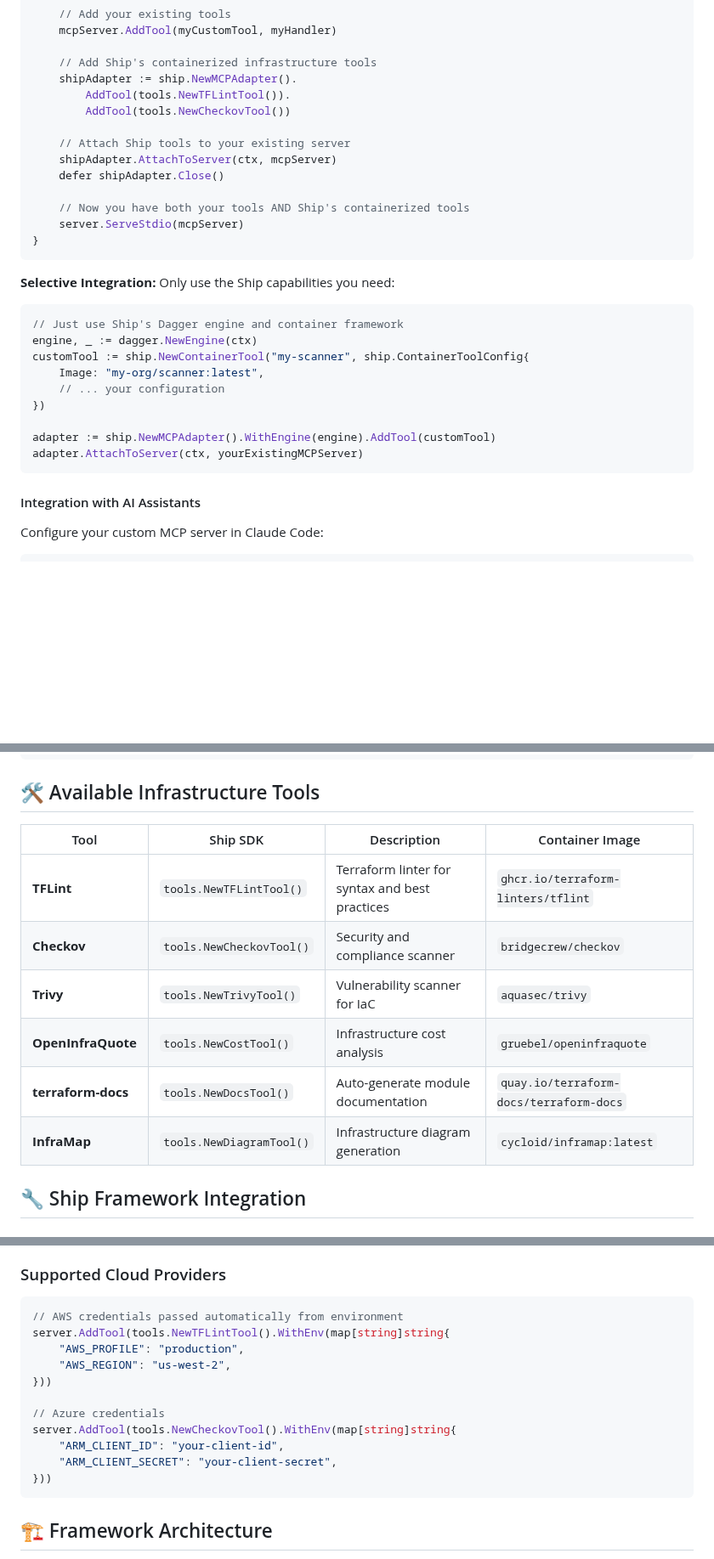
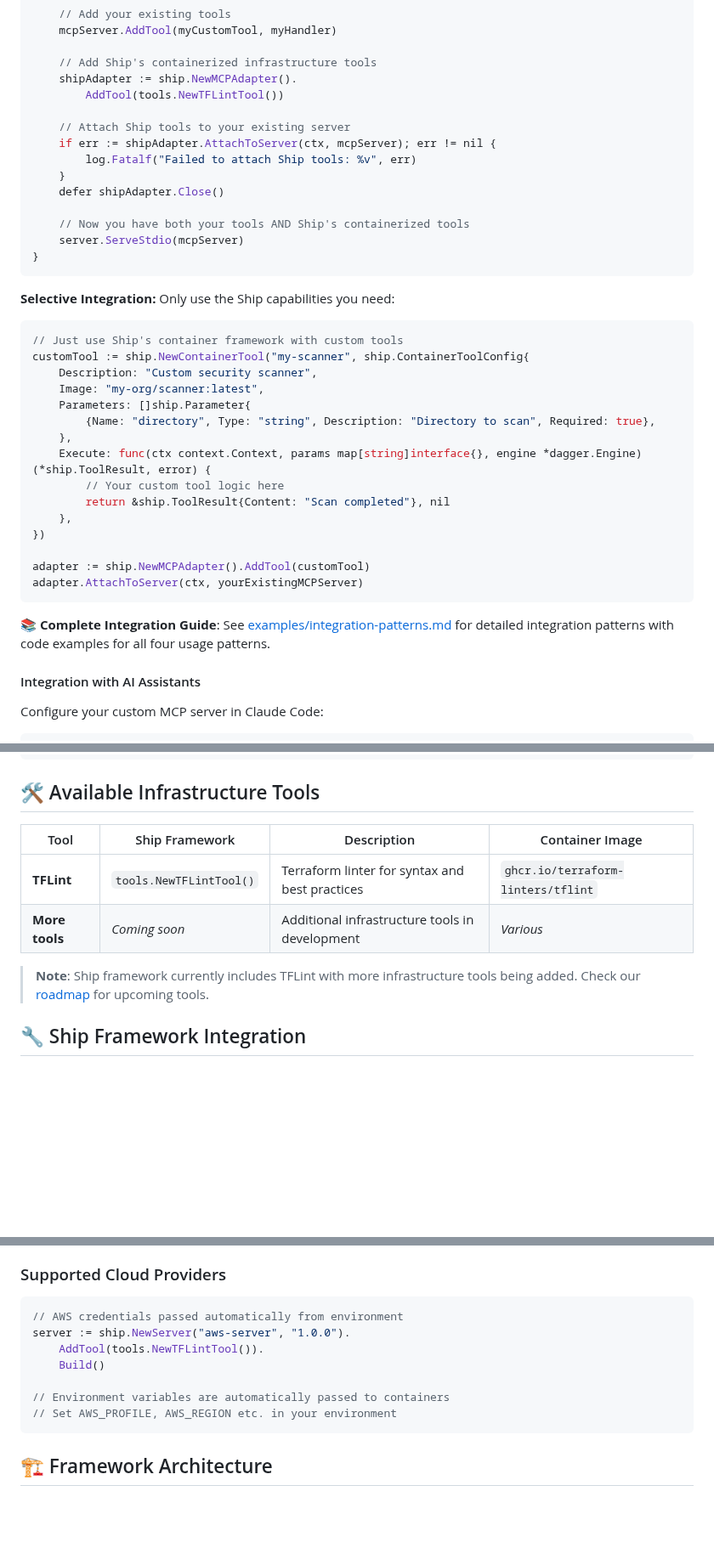
Before and after one commit to cloudshipai/ship, a Markdown page: README.md, 3 parts joined by grey strips. Shown at 85% size. Drawn GitHub-style; blank space fills up the shorter version.

````diff
--- a/README.md
+++ b/README.md
@@ -167,11 +170,12 @@ func main() {
 
     // Add Ship's containerized infrastructure tools
     shipAdapter := ship.NewMCPAdapter().
-        AddTool(tools.NewTFLintTool()).
-        AddTool(tools.NewCheckovTool())
+        AddTool(tools.NewTFLintTool())
 
     // Attach Ship tools to your existing server
-    shipAdapter.AttachToServer(ctx, mcpServer)
+    if err := shipAdapter.AttachToServer(ctx, mcpServer); err != nil {
+        log.Fatalf("Failed to attach Ship tools: %v", err)
+    }
     defer shipAdapter.Close()
 
     // Now you have both your tools AND Ship's containerized tools
@@ -183,16 +187,24 @@ func main() {
 Only use the Ship capabilities you need:
 
 ```go
-// Just use Ship's Dagger engine and container framework
-engine, _ := dagger.NewEngine(ctx)
+// Just use Ship's container framework with custom tools
 customTool := ship.NewContainerTool("my-scanner", ship.ContainerToolConfig{
+    Description: "Custom security scanner",
     Image: "my-org/scanner:latest",
-    // ... your configuration
+    Parameters: []ship.Parameter{
+        {Name: "directory", Type: "string", Description: "Directory to scan", Required: true},
+    },
+    Execute: func(ctx context.Context, params map[string]interface{}, engine *dagger.Engine) (*ship.ToolResult, error) {
+        // Your custom tool logic here
+        return &ship.ToolResult{Content: "Scan completed"}, nil
+    },
 })
 
-adapter := ship.NewMCPAdapter().WithEngine(engine).AddTool(customTool)
+adapter := ship.NewMCPAdapter().AddTool(customTool)
 adapter.AttachToServer(ctx, yourExistingMCPServer)
 ```
+
+📚 **Complete Integration Guide**: See [examples/integration-patterns.md](examples/integration-patterns.md) for detailed integration patterns with code examples for all four usage patterns.
 
 #### Integration with AI Assistants
 
@@ -252,14 +264,12 @@ ship tf diagram . --hcl -o infrastructure.png  # Generate diagrams
 
 ## 🛠️ Available Infrastructure Tools
 
-| Tool | Ship SDK | Description | Container Image |
-|------|----------|-------------|-----------------|
+| Tool | Ship Framework | Description | Container Image |
+|------|----------------|-------------|-----------------|
 | **TFLint** | `tools.NewTFLintTool()` | Terraform linter for syntax and best practices | `ghcr.io/terraform-linters/tflint` |
-| **Checkov** | `tools.NewCheckovTool()` | Security and compliance scanner | `bridgecrew/checkov` |
-| **Trivy** | `tools.NewTrivyTool()` | Vulnerability scanner for IaC | `aquasec/trivy` |
-| **OpenInfraQuote** | `tools.NewCostTool()` | Infrastructure cost analysis | `gruebel/openinfraquote` |
-| **terraform-docs** | `tools.NewDocsTool()` | Auto-generate module documentation | `quay.io/terraform-docs/terraform-docs` |
-| **InfraMap** | `tools.NewDiagramTool()` | Infrastructure diagram generation | `cycloid/inframap:latest` |
+| **More tools** | *Coming soon* | Additional infrastructure tools in development | *Various* |
+
+> **Note**: Ship framework currently includes TFLint with more infrastructure tools being added. Check our [roadmap](#-roadmap) for upcoming tools.
 
 ## 🔧 Ship Framework Integration
 
@@ -310,16 +319,12 @@ Ship Framework provides security through containerization:
 
 ```go
 // AWS credentials passed automatically from environment
-server.AddTool(tools.NewTFLintTool().WithEnv(map[string]string{
-    "AWS_PROFILE": "production",
-    "AWS_REGION": "us-west-2",
-}))
+server := ship.NewServer("aws-server", "1.0.0").
+    AddTool(tools.NewTFLintTool()).
+    Build()
 
-// Azure credentials
-server.AddTool(tools.NewCheckovTool().WithEnv(map[string]string{
-    "ARM_CLIENT_ID": "your-client-id",
-    "ARM_CLIENT_SECRET": "your-client-secret",
-}))
+// Environment variables are automatically passed to containers
+// Set AWS_PROFILE, AWS_REGION etc. in your environment
 ```
 
 ## 🏗️ Framework Architecture
````
Also changed, not shown: other parts of README.md (+47 -45 lines).
